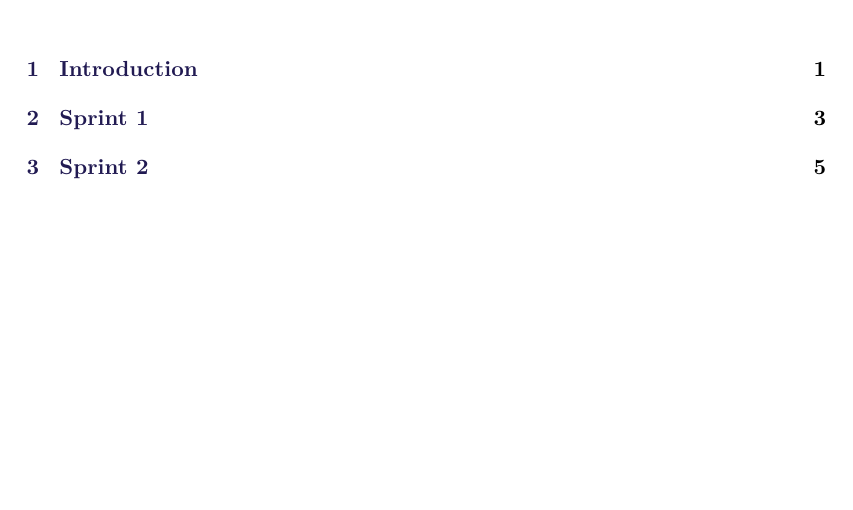
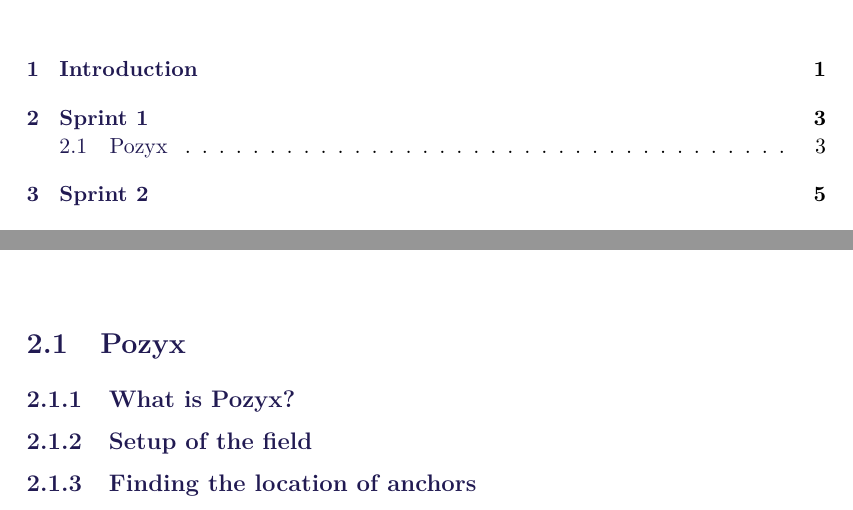
Before and after one commit to SW8-Bajs/report, a LaTeX thesis (master.tex, which reads sections/sprint-1/pozyx.tex): part of page 5 of 25 before the commit and two parts of pages 5 and 11 of 25 after it, the two joined at a grey line, cut so that both start at the same text, the shorter picture padded with empty space. Compiled offline with pdfLaTeX.

Commit message:
Initial commit

```diff
--- /dev/null
+++ b/sections/sprint-1/pozyx.tex
@@ -0,0 +1,7 @@
+\section{Pozyx}
+
+\subsection{What is Pozyx?}
+
+\subsection{Setup of the field}
+
+\subsection{Finding the location of anchors}
```
Also changed, not shown: sections/sprint-1/sprint-1.tex (+1 -0 lines).
